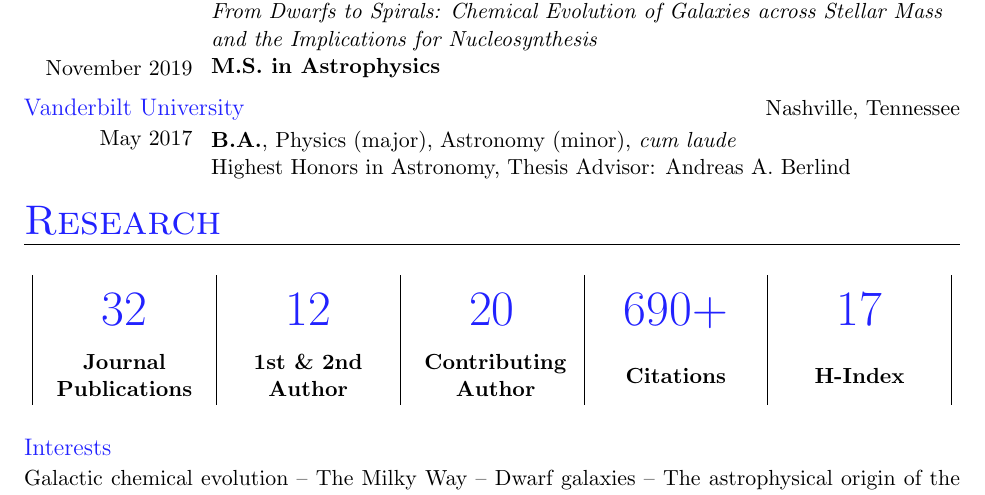
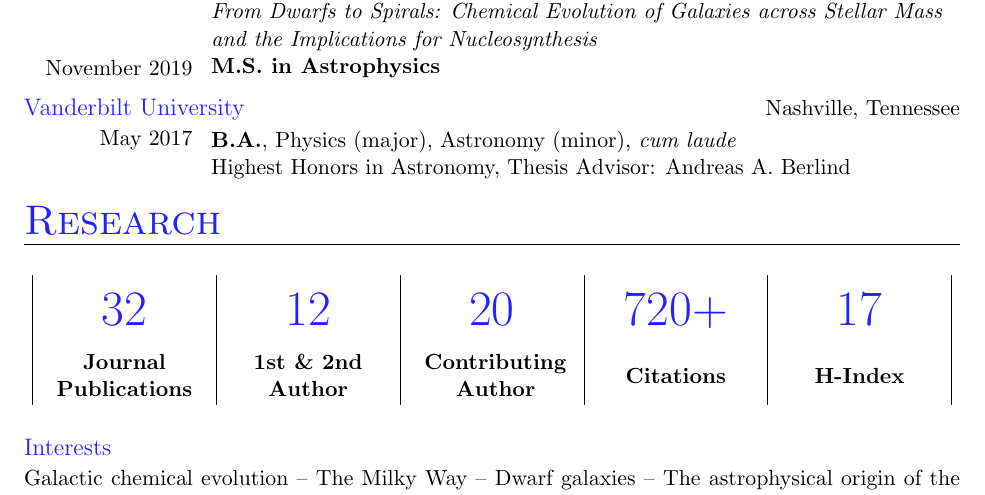
Before and after one commit to giganano/vita, a LaTeX CV (vita.tex, which reads research.tex): part of page 1 of 7, cut so that both start at the same text. Compiled offline with pdfLaTeX; a LaTeX package or settings file that is missing is left out.

Commit message:
maint: research metrics update

```diff
--- a/research.tex
+++ b/research.tex
@@ -20,7 +20,7 @@
 \metric{~32} &
 \metric{~12} &
 \metric{~20} &
-\metric{~690+} &
+\metric{~720+} &
 \metric{~17}
 \\
 \verticallycentered{\textbf{Journal} \\ \textbf{Publications}} &
```
